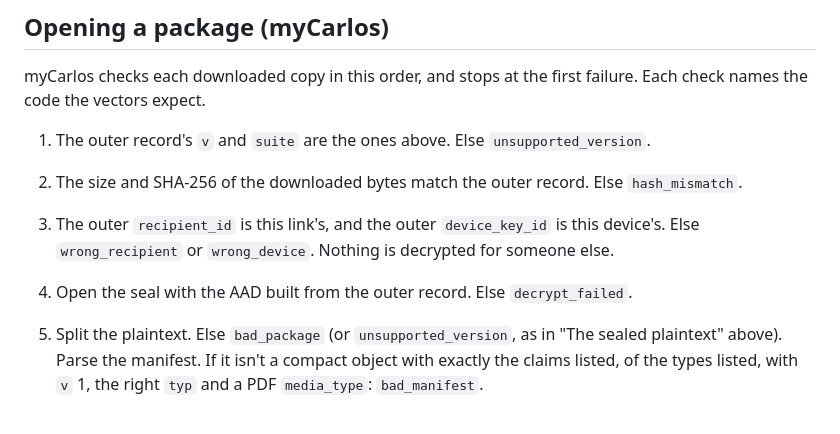
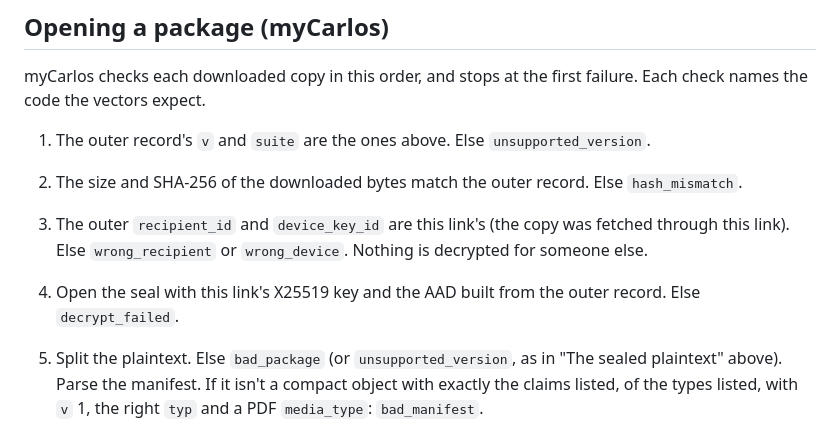
Before and after one commit to carlos-emr/carlos-portal, a Markdown page: docs/architecture/mycarlos-delivery.md, the part around the change. Drawn GitHub-style.

Commit message:
docs(delivery): open with the link's device key
Review wording follow-up. With keys per link, opening step 3 compares the
outer device_key_id with this link's, and step 4 opens the seal with this
link's X25519 key, as the reference receiver already does.

Part of #41.

Co-Authored-By: Claude Opus 5.5 <noreply@anthropic.com>
Signed-off-by: Ben Heerema <ben@maplecreekmedical.ca>

```diff
--- a/docs/architecture/mycarlos-delivery.md
+++ b/docs/architecture/mycarlos-delivery.md
@@ -181,9 +181,10 @@ names the code the vectors expect.
 
 1. The outer record's `v` and `suite` are the ones above. Else `unsupported_version`.
 2. The size and SHA-256 of the downloaded bytes match the outer record. Else `hash_mismatch`.
-3. The outer `recipient_id` is this link's, and the outer `device_key_id` is this device's. Else
-   `wrong_recipient` or `wrong_device`. Nothing is decrypted for someone else.
-4. Open the seal with the AAD built from the outer record. Else `decrypt_failed`.
+3. The outer `recipient_id` and `device_key_id` are this link's (the copy was fetched through
+   this link). Else `wrong_recipient` or `wrong_device`. Nothing is decrypted for someone else.
+4. Open the seal with this link's X25519 key and the AAD built from the outer record. Else
+   `decrypt_failed`.
 5. Split the plaintext. Else `bad_package` (or `unsupported_version`, as in "The sealed plaintext"
    above). Parse the manifest. If it isn't a compact object with exactly the claims listed, of
    the types listed, with `v` 1, the right `typ` and a PDF `media_type`: `bad_manifest`.
```
